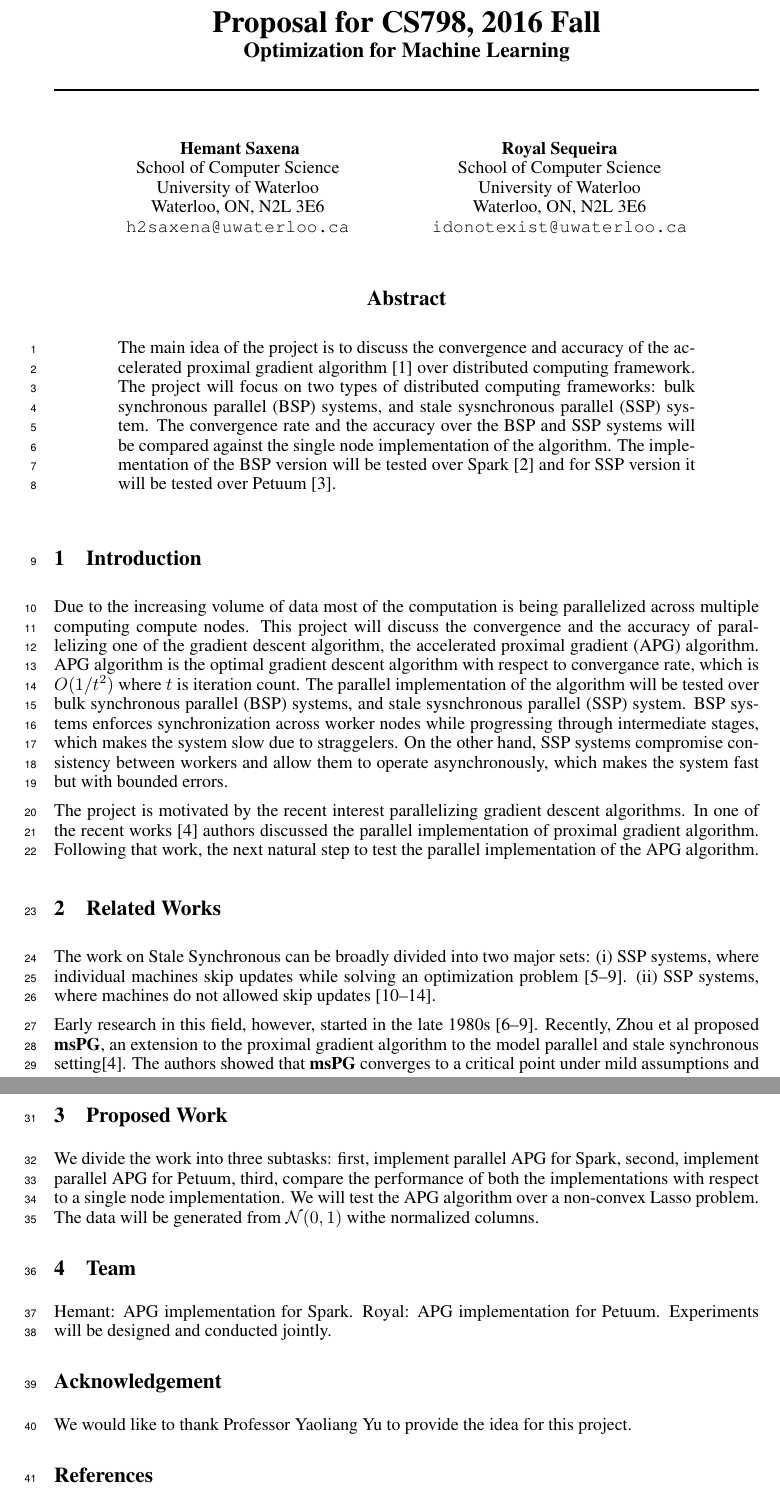
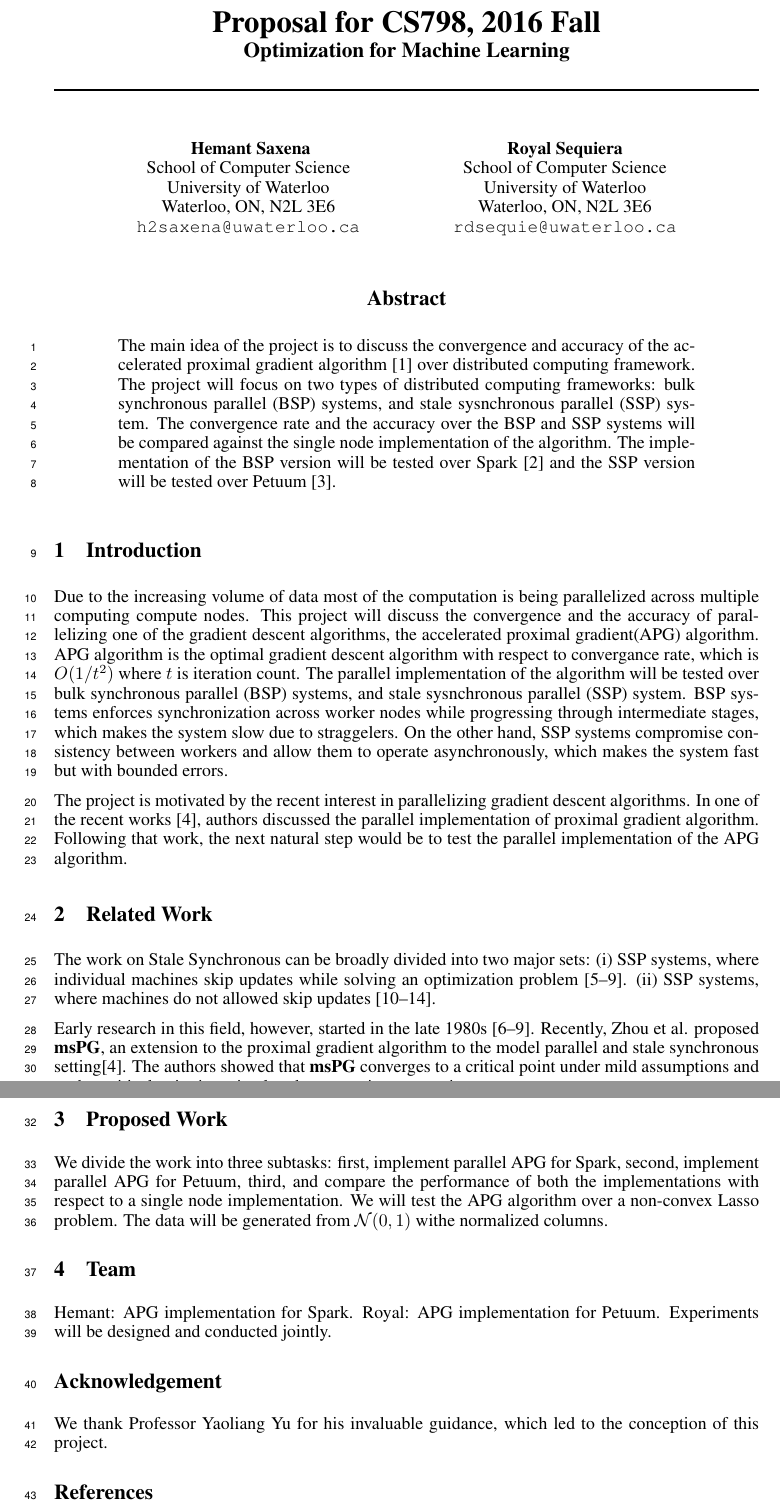
Before and after one commit to hemant271990/parallel-APG, a LaTeX paper (proposal/proposal.tex): two parts of pages 1 and 2 of 3, joined at a grey line, cut so that both start at the same text. Compiled offline with pdfLaTeX.

Commit message:
Update proposal.tex
I have changed a few things in the proposal. Can we update it?

```diff
--- a/proposal/proposal.tex
+++ b/proposal/proposal.tex
@@ -45,11 +45,11 @@
 	Waterloo, ON, N2L 3E6 \\
 	\texttt{h2saxena@uwaterloo.ca} \\
 	\And
-	Royal Sequeira\\
+	Royal Sequiera\\
 	School of Computer Science\\
 	University of Waterloo\\
 	Waterloo, ON, N2L 3E6 \\
-	\texttt{idonotexist@uwaterloo.ca} \\
+	\texttt{rdsequie@uwaterloo.ca} \\
 }
 
 \begin{document}
@@ -59,22 +59,22 @@
 The main idea of the project is to discuss the convergence and accuracy of the accelerated proximal gradient algorithm \cite{apg} over distributed computing framework.
 The project will focus on two types of distributed computing frameworks: bulk synchronous parallel (BSP) systems, and stale sysnchronous parallel (SSP) system.
 The convergence rate and the accuracy over the BSP and SSP systems will be compared against the single node implementation of the algorithm.
-The implementation of the BSP version will be tested over Spark \cite{spark} and for SSP version it will be tested over Petuum \cite{petuum}.
+The implementation of the BSP version will be tested over Spark \cite{spark} and the SSP version will be tested over Petuum \cite{petuum}.
 \end{abstract}
 
 \section{Introduction}
 Due to the increasing volume of data most of the computation is being parallelized across multiple computing compute nodes.
-This project will discuss the convergence and the accuracy of parallelizing one of the gradient descent algorithm, the accelerated proximal gradient (APG) algorithm.
+This project will discuss the convergence and the accuracy of parallelizing one of the gradient descent algorithms, the accelerated proximal gradient(APG) algorithm.
 APG algorithm is the optimal gradient descent algorithm with respect to convergance rate, which is $O(1/t^2)$ where $t$ is iteration count.
 The parallel implementation of the algorithm will be tested over bulk synchronous parallel (BSP) systems, and stale sysnchronous parallel (SSP) system.
 BSP systems enforces synchronization across worker nodes while progressing through intermediate stages, which makes the system slow due to straggelers.
 On the other hand, SSP systems compromise consistency between workers and allow them to operate asynchronously, which makes the system fast but with bounded errors.
 
-The project is motivated by the recent interest parallelizing gradient descent algorithms.
-In one of the recent works \cite{zhou2016convergence} authors discussed the parallel implementation of proximal gradient algorithm.
-Following that work, the next natural step to test the parallel implementation of the APG algorithm.
+The project is motivated by the recent interest in parallelizing gradient descent algorithms.
+In one of the recent works \cite{zhou2016convergence}, authors discussed the parallel implementation of proximal gradient algorithm.
+Following that work, the next natural step would be to test the parallel implementation of the APG algorithm.
 
-\section{Related Works}
+\section{Related Work}
 The work on Stale Synchronous can be broadly divided into two major sets:
 (i) SSP systems, where individual machines skip updates while solving an optimization
 problem \cite{feyzmahdavian2014convergence,bertsekas1989convergence,bertsekas1989parallel,tseng1991rate,tsitsiklis1984distributed}.
@@ -83,14 +83,14 @@ updates \cite{li2014scaling,li2013distributed,li2013parameter,feyzmahdavian2014d
 
 Early research in this field, however, started in the late
 1980s \cite{bertsekas1989convergence,bertsekas1989parallel,tseng1991rate,tsitsiklis1984distributed}.
-Recently, Zhou et al proposed \textbf{msPG},
+Recently, Zhou et al. proposed \textbf{msPG},
 an extension to the proximal gradient algorithm to the model parallel and stale synchronous setting\cite{zhou2016convergence}.
 The authors showed that \textbf{msPG} converges to a critical point under mild assumptions
 and such a critical point is optimal under convexity assumptions.
 
 \section{Proposed Work}
 We divide the work into three subtasks: first, implement parallel APG for Spark, second, implement parallel APG for Petuum,
-third, compare the performance of both the implementations with respect to a single node implementation.
+third, and compare the performance of both the implementations with respect to a single node implementation.
 We will test the APG algorithm over a non-convex Lasso problem.
 The data will be generated from $\mathcal{N}(0,1)$ withe normalized columns.
 
@@ -100,7 +100,7 @@ Royal: APG implementation for Petuum.
 Experiments will be designed and conducted jointly.
 
 \section*{Acknowledgement}
-We would like to thank Professor Yaoliang Yu to provide the idea for this project.
+We thank Professor Yaoliang Yu for his invaluable guidance, which led to the conception of this project.
 
 \bibliographystyle{unsrtnat}
 \bibliography{proposal}
```
